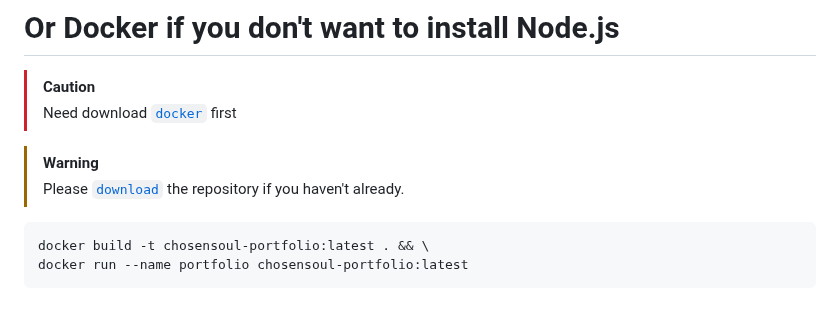
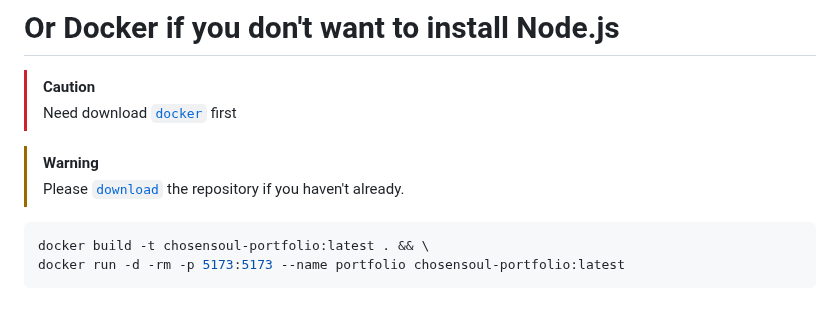
Before and after one commit to ChosenSoull/ChosenSoulPortfolio, a Markdown page: README.md, the part around the change. Rendered like a GitHub page.

Commit message:
💜 fixed docker instruction on README (fixReadme #12) (#13) 💜

````diff
--- a/README.md
+++ b/README.md
@@ -109,5 +109,5 @@ npm run build
 
 ```sh
 docker build -t chosensoul-portfolio:latest . && \
-docker run --name portfolio chosensoul-portfolio:latest
+docker run -d -rm -p 5173:5173 --name portfolio chosensoul-portfolio:latest
 ```
````
